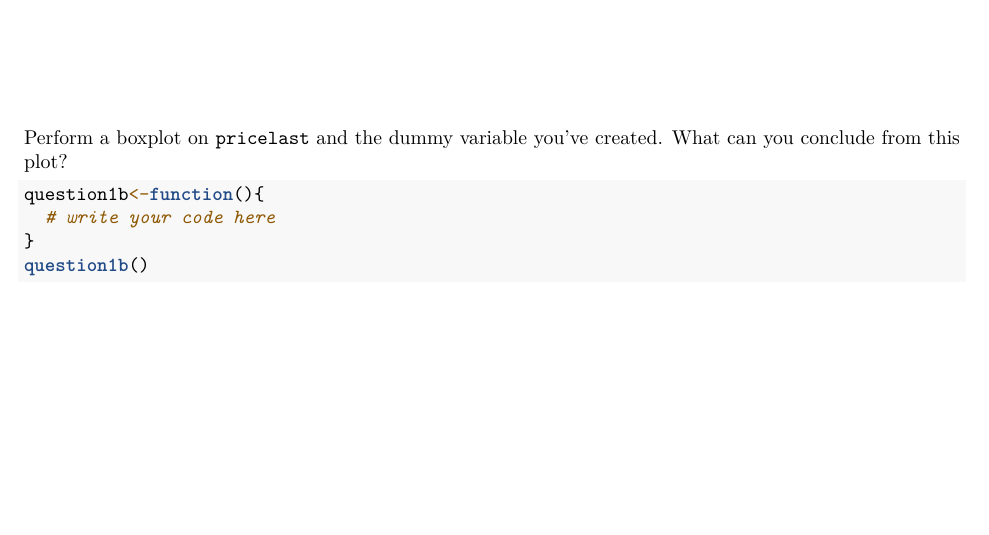
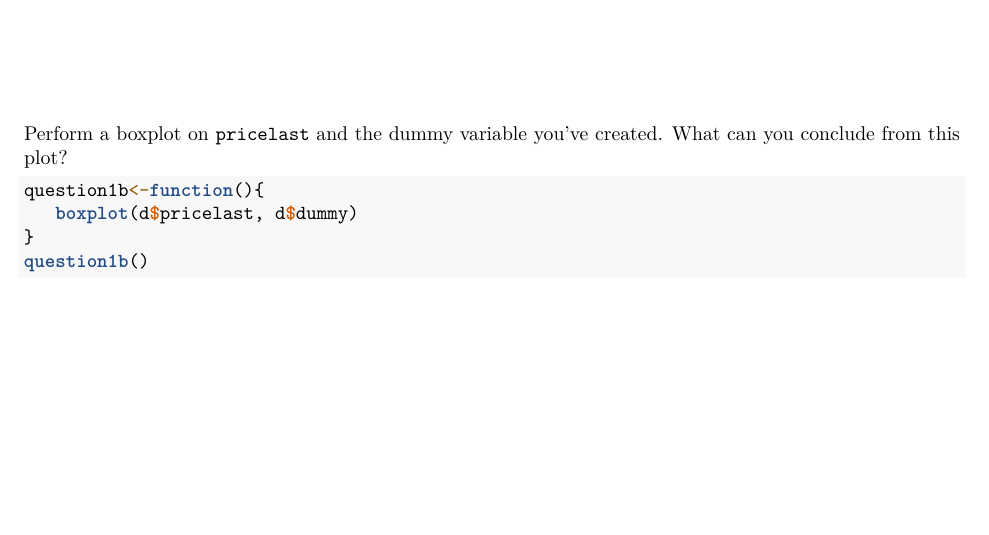
Before and after one commit to BernardusJohannes/pppp, an R Markdown document (DDMB-week1.Rmd): part of page 2 of 10 before the commit and part of page 2 of 11 after it, cut so that both start at the same text, the shorter picture padded with empty space. Rendered offline with R 4.5, knitr and Pandoc, then LaTeX, with nearby package versions.

Commit message:
Update DDMB-week1.Rmd

````diff
--- a/DDMB-week1.Rmd
+++ b/DDMB-week1.Rmd
@@ -62,7 +62,7 @@ Perform a boxplot on `pricelast` and the dummy variable you've created. What can
 
 ```{r}
 question1b<-function(){
-  # write your code here
+   boxplot(d$pricelast, d$dummy)
 }
 question1b()
 ```
````
